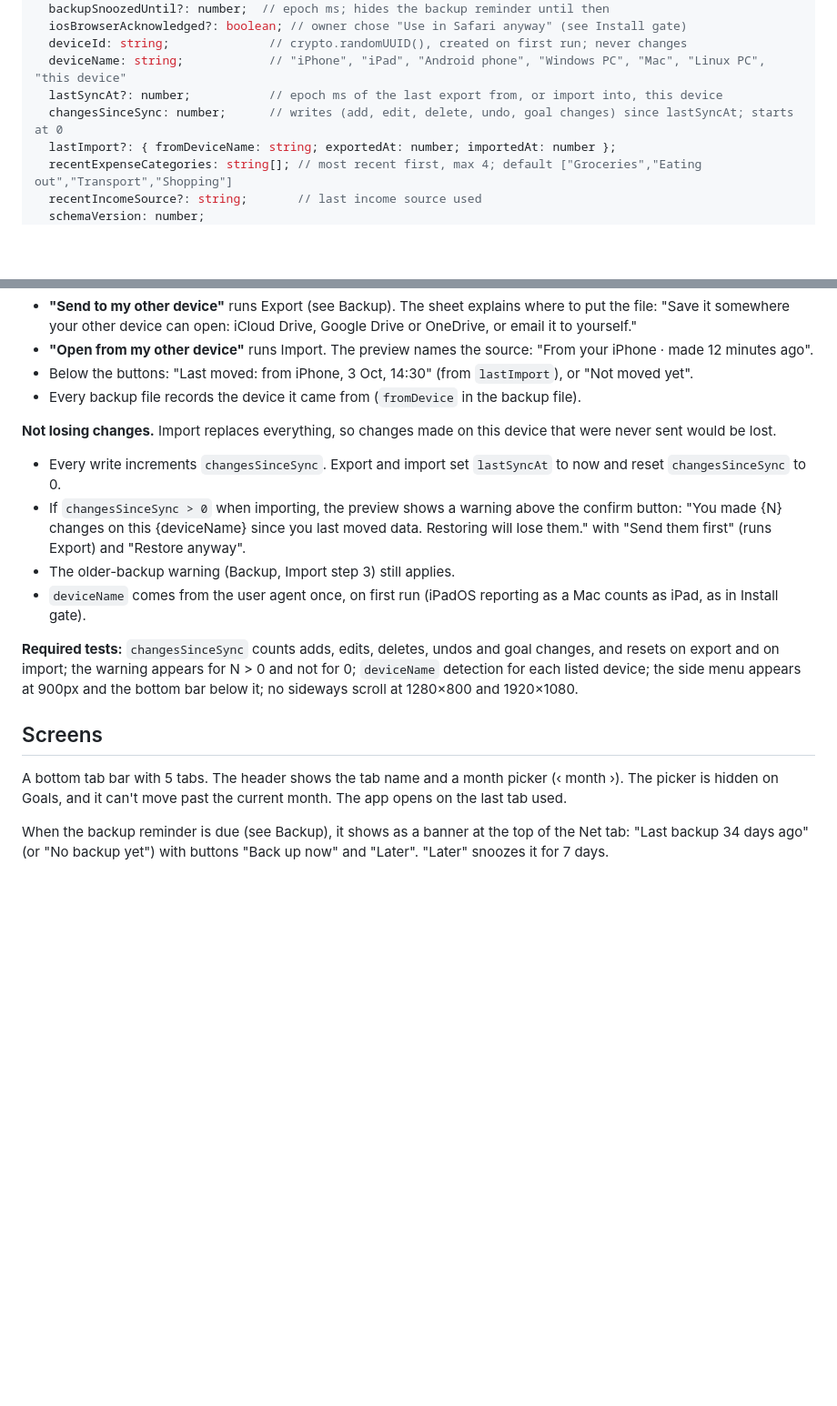
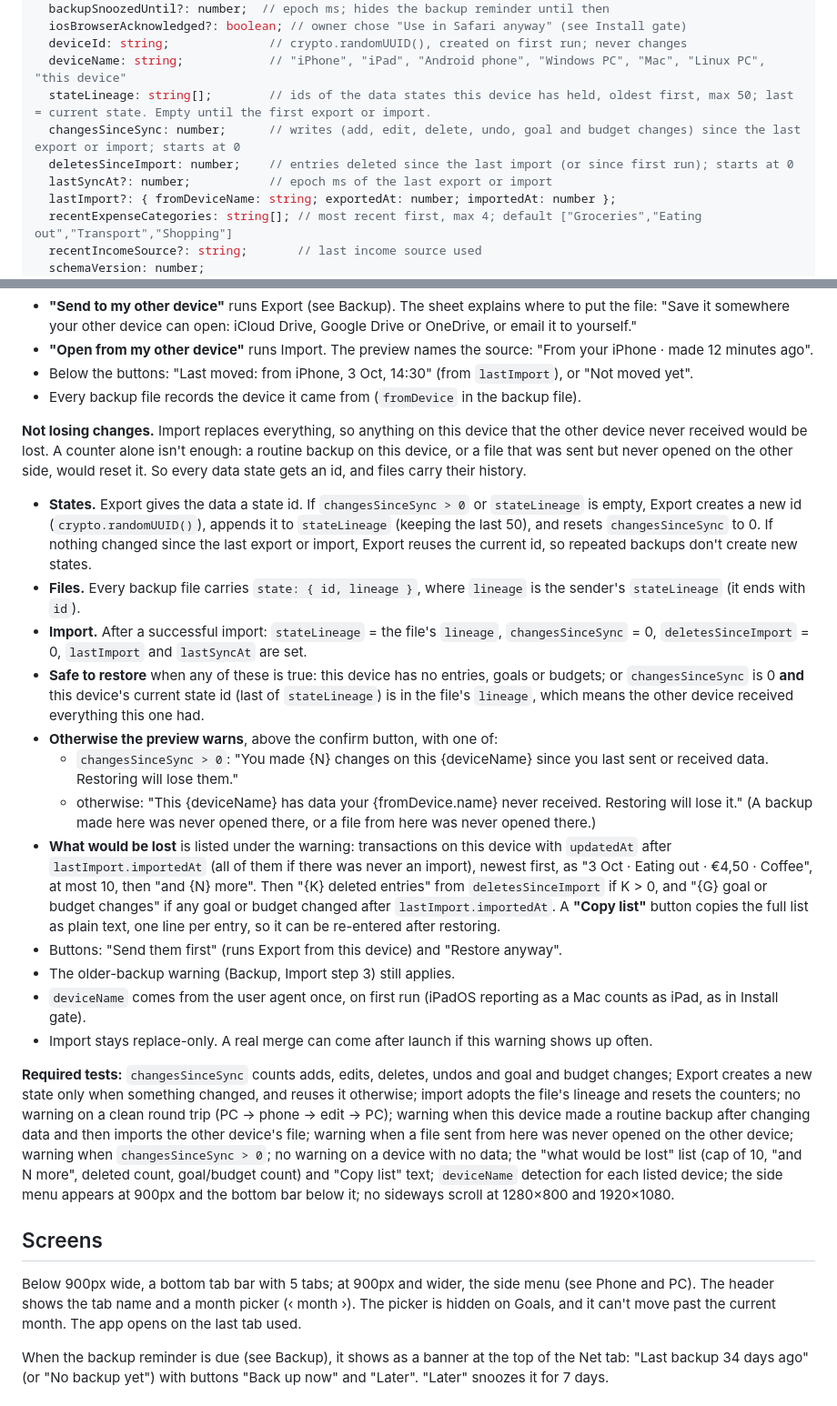
Before and after one commit to ksainis2002-coder/pocket-ledger, a Markdown page: docs/SPEC.md, 2 parts joined by grey strips. Shown at 91% size. Rendered like a GitHub page; blank space fills up the shorter version.

Commit message:
docs: state lineage for safe restores, list what would be lost, PC wording
Co-Authored-By: Claude Opus 5.5 <noreply@anthropic.com>
Claude-Session: https://claude.ai/code/session_01RtARh4amrmHNQj8gotXC4v

```diff
--- a/docs/SPEC.md
+++ b/docs/SPEC.md
@@ -66,8 +66,10 @@ interface Settings {
   iosBrowserAcknowledged?: boolean; // owner chose "Use in Safari anyway" (see Install gate)
   deviceId: string;              // crypto.randomUUID(), created on first run; never changes
   deviceName: string;            // "iPhone", "iPad", "Android phone", "Windows PC", "Mac", "Linux PC", "this device"
-  lastSyncAt?: number;           // epoch ms of the last export from, or import into, this device
-  changesSinceSync: number;      // writes (add, edit, delete, undo, goal changes) since lastSyncAt; starts at 0
+  stateLineage: string[];        // ids of the data states this device has held, oldest first, max 50; last = current state. Empty until the first export or import.
+  changesSinceSync: number;      // writes (add, edit, delete, undo, goal and budget changes) since the last export or import; starts at 0
+  deletesSinceImport: number;    // entries deleted since the last import (or since first run); starts at 0
+  lastSyncAt?: number;           // epoch ms of the last export or import
   lastImport?: { fromDeviceName: string; exportedAt: number; importedAt: number };
   recentExpenseCategories: string[]; // most recent first, max 4; default ["Groceries","Eating out","Transport","Shopping"]
   recentIncomeSource?: string;       // last income source used
@@ -116,17 +118,26 @@ The owner uses the app on a phone and on a PC. Each device keeps its own data. T
 - Below the buttons: "Last moved: from iPhone, 3 Oct, 14:30" (from `lastImport`), or "Not moved yet".
 - Every backup file records the device it came from (`fromDevice` in the backup file).
 
-**Not losing changes.** Import replaces everything, so changes made on this device that were never sent would be lost.
-- Every write increments `changesSinceSync`. Export and import set `lastSyncAt` to now and reset `changesSinceSync` to 0.
-- If `changesSinceSync > 0` when importing, the preview shows a warning above the confirm button: "You made {N} changes on this {deviceName} since you last moved data. Restoring will lose them." with "Send them first" (runs Export) and "Restore anyway".
+**Not losing changes.** Import replaces everything, so anything on this device that the other device never received would be lost. A counter alone isn't enough: a routine backup on this device, or a file that was sent but never opened on the other side, would reset it. So every data state gets an id, and files carry their history.
+
+- **States.** Export gives the data a state id. If `changesSinceSync > 0` or `stateLineage` is empty, Export creates a new id (`crypto.randomUUID()`), appends it to `stateLineage` (keeping the last 50), and resets `changesSinceSync` to 0. If nothing changed since the last export or import, Export reuses the current id, so repeated backups don't create new states.
+- **Files.** Every backup file carries `state: { id, lineage }`, where `lineage` is the sender's `stateLineage` (it ends with `id`).
+- **Import.** After a successful import: `stateLineage` = the file's `lineage`, `changesSinceSync` = 0, `deletesSinceImport` = 0, `lastImport` and `lastSyncAt` are set.
+- **Safe to restore** when any of these is true: this device has no entries, goals or budgets; or `changesSinceSync` is 0 **and** this device's current state id (last of `stateLineage`) is in the file's `lineage`, which means the other device received everything this one had.
+- **Otherwise the preview warns**, above the confirm button, with one of:
+  - `changesSinceSync > 0`: "You made {N} changes on this {deviceName} since you last sent or received data. Restoring will lose them."
+  - otherwise: "This {deviceName} has data your {fromDevice.name} never received. Restoring will lose it." (A backup made here was never opened there, or a file from here was never opened there.)
+- **What would be lost** is listed under the warning: transactions on this device with `updatedAt` after `lastImport.importedAt` (all of them if there was never an import), newest first, as "3 Oct · Eating out · €4,50 · Coffee", at most 10, then "and {N} more". Then "{K} deleted entries" from `deletesSinceImport` if K > 0, and "{G} goal or budget changes" if any goal or budget changed after `lastImport.importedAt`. A **"Copy list"** button copies the full list as plain text, one line per entry, so it can be re-entered after restoring.
+- Buttons: "Send them first" (runs Export from this device) and "Restore anyway".
 - The older-backup warning (Backup, Import step 3) still applies.
 - `deviceName` comes from the user agent once, on first run (iPadOS reporting as a Mac counts as iPad, as in Install gate).
+- Import stays replace-only. A real merge can come after launch if this warning shows up often.
 
-**Required tests:** `changesSinceSync` counts adds, edits, deletes, undos and goal changes, and resets on export and on import; the warning appears for N > 0 and not for 0; `deviceName` detection for each listed device; the side menu appears at 900px and the bottom bar below it; no sideways scroll at 1280×800 and 1920×1080.
+**Required tests:** `changesSinceSync` counts adds, edits, deletes, undos and goal and budget changes; Export creates a new state only when something changed, and reuses it otherwise; import adopts the file's lineage and resets the counters; no warning on a clean round trip (PC → phone → edit → PC); warning when this device made a routine backup after changing data and then imports the other device's file; warning when a file sent from here was never opened on the other device; warning when `changesSinceSync > 0`; no warning on a device with no data; the "what would be lost" list (cap of 10, "and N more", deleted count, goal/budget count) and "Copy list" text; `deviceName` detection for each listed device; the side menu appears at 900px and the bottom bar below it; no sideways scroll at 1280×800 and 1920×1080.
 
 ## Screens
 
-A bottom tab bar with 5 tabs. The header shows the tab name and a month picker (‹ month ›). The picker is hidden on Goals, and it can't move past the current month. The app opens on the last tab used.
+Below 900px wide, a bottom tab bar with 5 tabs; at 900px and wider, the side menu (see Phone and PC). The header shows the tab name and a month picker (‹ month ›). The picker is hidden on Goals, and it can't move past the current month. The app opens on the last tab used.
 
 When the backup reminder is due (see Backup), it shows as a banner at the top of the Net tab: "Last backup 34 days ago" (or "No backup yet") with buttons "Back up now" and "Later". "Later" snoozes it for 7 days.
 
```
Also changed, not shown: other parts of docs/SPEC.md (+5 -4 lines), docs/DECISIONS.md (+2 -1 lines), docs/ROADMAP.md (+2 -2 lines).
